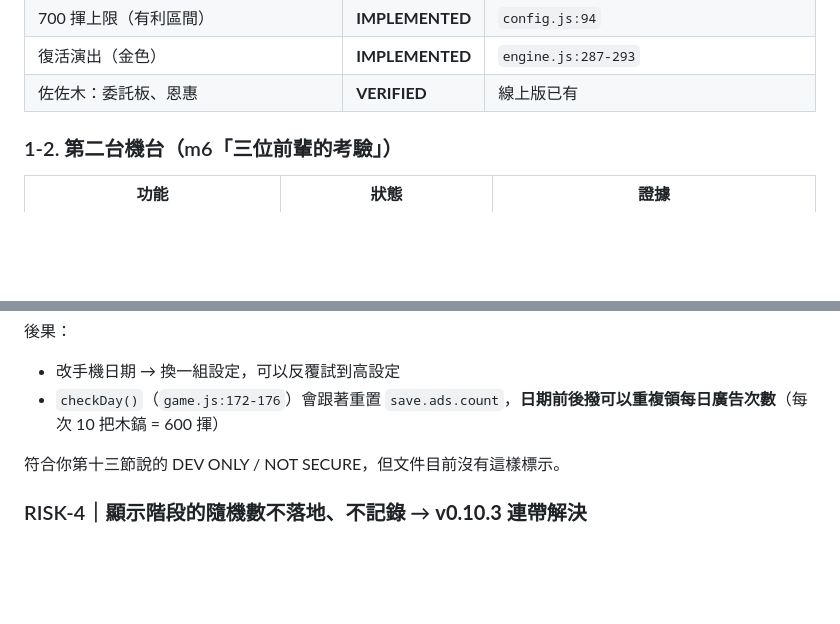
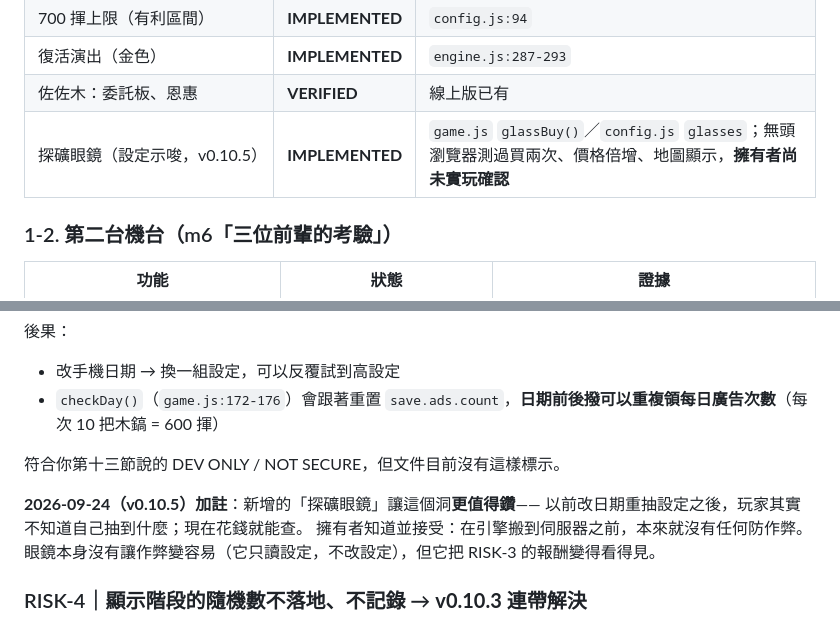
Before and after one commit to Charles0148/Gold-digger, a Markdown page: docs/PROJECT_REALITY_CHECK.md, 2 parts joined by grey strips. GitHub-like rendering; blank space fills up the shorter version.

```diff
--- a/docs/PROJECT_REALITY_CHECK.md
+++ b/docs/PROJECT_REALITY_CHECK.md
@@ -59,6 +59,7 @@ Supabase 專案也還沒建立、SQL 還沒跑、`saves` / `admins` / `mail` / `
 | 700 揮上限（有利區間） | **IMPLEMENTED** | `config.js:94` |
 | 復活演出（金色） | **IMPLEMENTED** | `engine.js:287-293` |
 | 佐佐木：委託板、恩惠 | **VERIFIED** | 線上版已有 |
+| 探礦眼鏡（設定示唆，v0.10.5） | **IMPLEMENTED** | `game.js` `glassBuy()`／`config.js` `glasses`；無頭瀏覽器測過買兩次、價格倍增、地圖顯示，**擁有者尚未實玩確認** |
 
 ### 1-2. 第二台機台（m6「三位前輩的考驗」）
 
@@ -230,6 +231,11 @@ rev 不符 → 更新 0 列、什麼都沒被覆蓋 → 跳出「存檔撞到了
 - `checkDay()`（`game.js:172-176`）會跟著重置 `save.ads.count`，**日期前後撥可以重複領每日廣告次數**（每次 10 把木鎬 = 600 揮）
 
 符合你第十三節說的 DEV ONLY / NOT SECURE，但文件目前沒有這樣標示。
+
+**2026-09-24（v0.10.5）加註**：新增的「探礦眼鏡」讓這個洞**更值得鑽**——
+以前改日期重抽設定之後，玩家其實不知道自己抽到什麼；現在花錢就能查。
+擁有者知道並接受：在引擎搬到伺服器之前，本來就沒有任何防作弊。
+眼鏡本身沒有讓作弊變容易（它只讀設定，不改設定），但它把 RISK-3 的報酬變得看得見。
 
 ### RISK-4｜顯示階段的隨機數不落地、不記錄 → **v0.10.3 連帶解決**
 
```
Also changed, not shown: docs/01_脈絡總覽.md (+1 -0 lines), docs/02_AI驗證用技術規格.md (+52 -0 lines).
